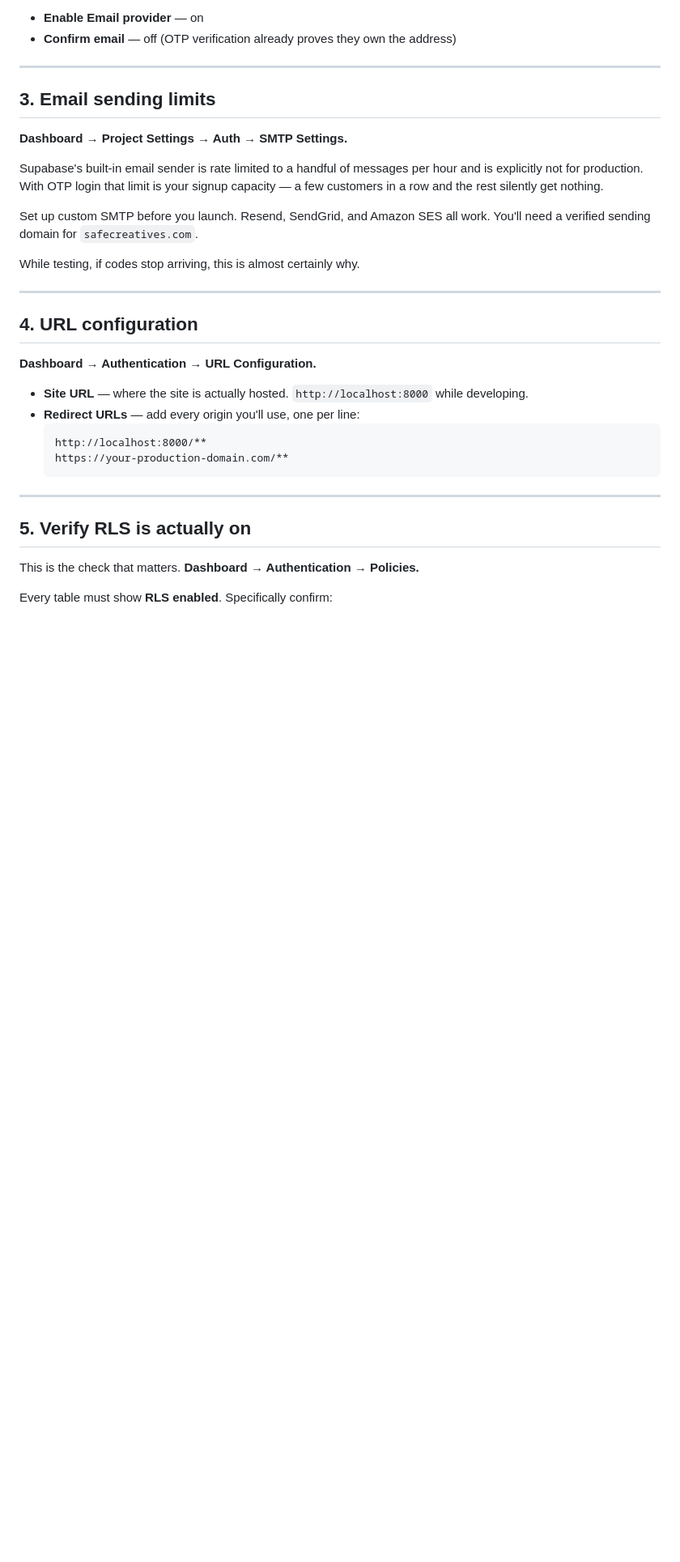
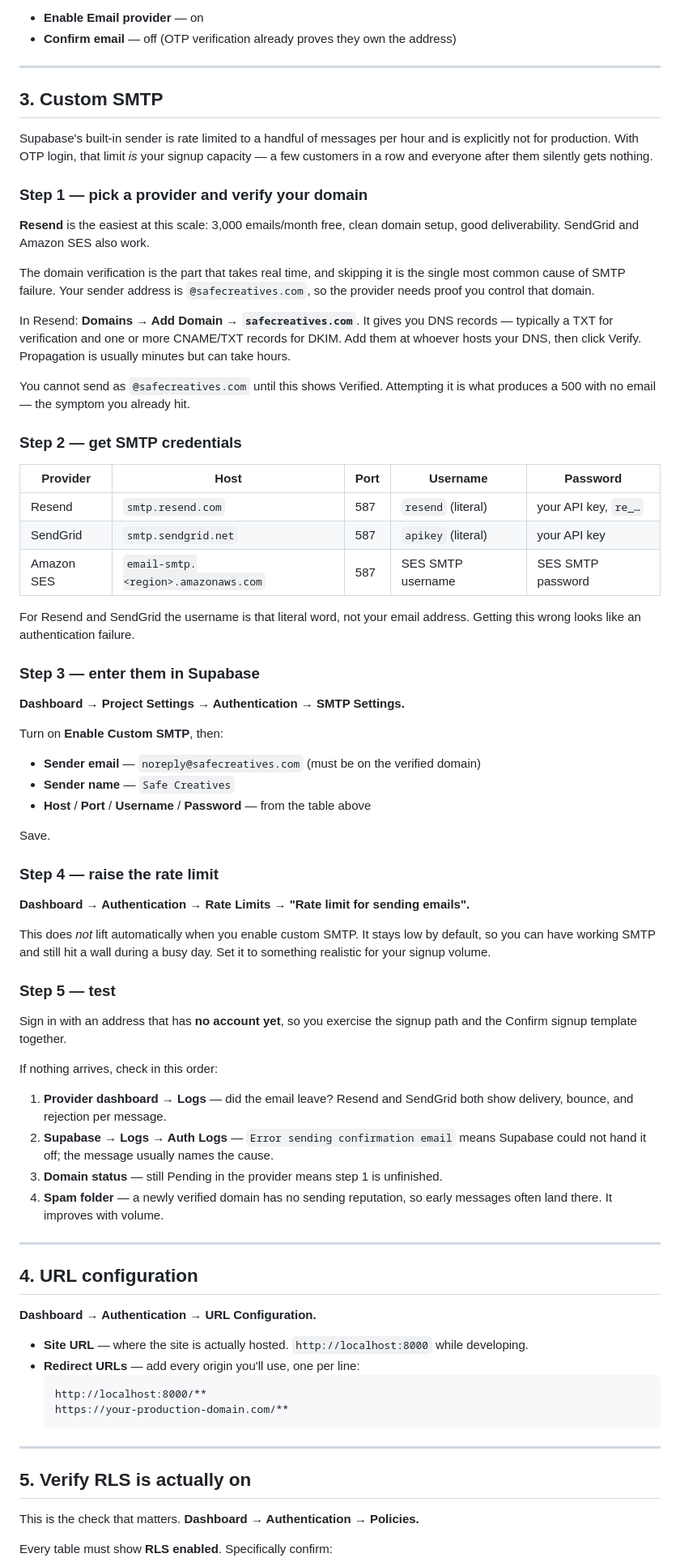
Before and after one commit to Ashwanth-SC/Safe-Creatives, a Markdown page: SUPABASE-SETUP.md, the part around one of its changes. Shown at 81% size. Drawn GitHub-style; blank space fills up the shorter version.

Commit message:
Expand custom SMTP setup with domain verification and rate limits
Domain verification is the step that actually blocks sending and produces
the 500-with-no-email symptom. Also notes that the auth email rate limit
does not lift automatically when custom SMTP is enabled, and that Resend
and SendGrid use a literal username rather than an email address.

Co-Authored-By: Claude Opus 4.8 <noreply@anthropic.com>

```diff
--- a/SUPABASE-SETUP.md
+++ b/SUPABASE-SETUP.md
@@ -123,18 +123,75 @@ Then under **Authentication → Providers → Email**, confirm:
 
 ---
 
-## 3. Email sending limits
+## 3. Custom SMTP
 
-**Dashboard → Project Settings → Auth → SMTP Settings.**
+Supabase's built-in sender is rate limited to a handful of messages per hour
+and is explicitly not for production. With OTP login, that limit *is* your
+signup capacity — a few customers in a row and everyone after them silently
+gets nothing.
 
-Supabase's built-in email sender is rate limited to a handful of messages per
-hour and is explicitly not for production. With OTP login that limit is your
-signup capacity — a few customers in a row and the rest silently get nothing.
+### Step 1 — pick a provider and verify your domain
 
-Set up custom SMTP before you launch. Resend, SendGrid, and Amazon SES all
-work. You'll need a verified sending domain for `safecreatives.com`.
+**Resend** is the easiest at this scale: 3,000 emails/month free, clean
+domain setup, good deliverability. SendGrid and Amazon SES also work.
 
-While testing, if codes stop arriving, this is almost certainly why.
+The domain verification is the part that takes real time, and skipping it is
+the single most common cause of SMTP failure. Your sender address is
+`@safecreatives.com`, so the provider needs proof you control that domain.
+
+In Resend: **Domains → Add Domain → `safecreatives.com`**. It gives you DNS
+records — typically a TXT for verification and one or more CNAME/TXT records
+for DKIM. Add them at whoever hosts your DNS, then click Verify. Propagation
+is usually minutes but can take hours.
+
+You cannot send as `@safecreatives.com` until this shows Verified. Attempting
+it is what produces a 500 with no email — the symptom you already hit.
+
+### Step 2 — get SMTP credentials
+
+| Provider | Host | Port | Username | Password |
+| --- | --- | --- | --- | --- |
+| Resend | `smtp.resend.com` | 587 | `resend` (literal) | your API key, `re_…` |
+| SendGrid | `smtp.sendgrid.net` | 587 | `apikey` (literal) | your API key |
+| Amazon SES | `email-smtp.<region>.amazonaws.com` | 587 | SES SMTP username | SES SMTP password |
+
+For Resend and SendGrid the username is that literal word, not your email
+address. Getting this wrong looks like an authentication failure.
+
+### Step 3 — enter them in Supabase
+
+**Dashboard → Project Settings → Authentication → SMTP Settings.**
+
+Turn on **Enable Custom SMTP**, then:
+
+- **Sender email** — `noreply@safecreatives.com` (must be on the verified domain)
+- **Sender name** — `Safe Creatives`
+- **Host** / **Port** / **Username** / **Password** — from the table above
+
+Save.
+
+### Step 4 — raise the rate limit
+
+**Dashboard → Authentication → Rate Limits → "Rate limit for sending emails".**
+
+This does *not* lift automatically when you enable custom SMTP. It stays low
+by default, so you can have working SMTP and still hit a wall during a busy
+day. Set it to something realistic for your signup volume.
+
+### Step 5 — test
+
+Sign in with an address that has **no account yet**, so you exercise the
+signup path and the Confirm signup template together.
+
+If nothing arrives, check in this order:
+
+1. **Provider dashboard → Logs** — did the email leave? Resend and SendGrid
+   both show delivery, bounce, and rejection per message.
+2. **Supabase → Logs → Auth Logs** — `Error sending confirmation email`
+   means Supabase could not hand it off; the message usually names the cause.
+3. **Domain status** — still Pending in the provider means step 1 is unfinished.
+4. **Spam folder** — a newly verified domain has no sending reputation, so
+   early messages often land there. It improves with volume.
 
 ---
 
```
Also changed, not shown: other parts of SUPABASE-SETUP.md (+3 -1 lines).
